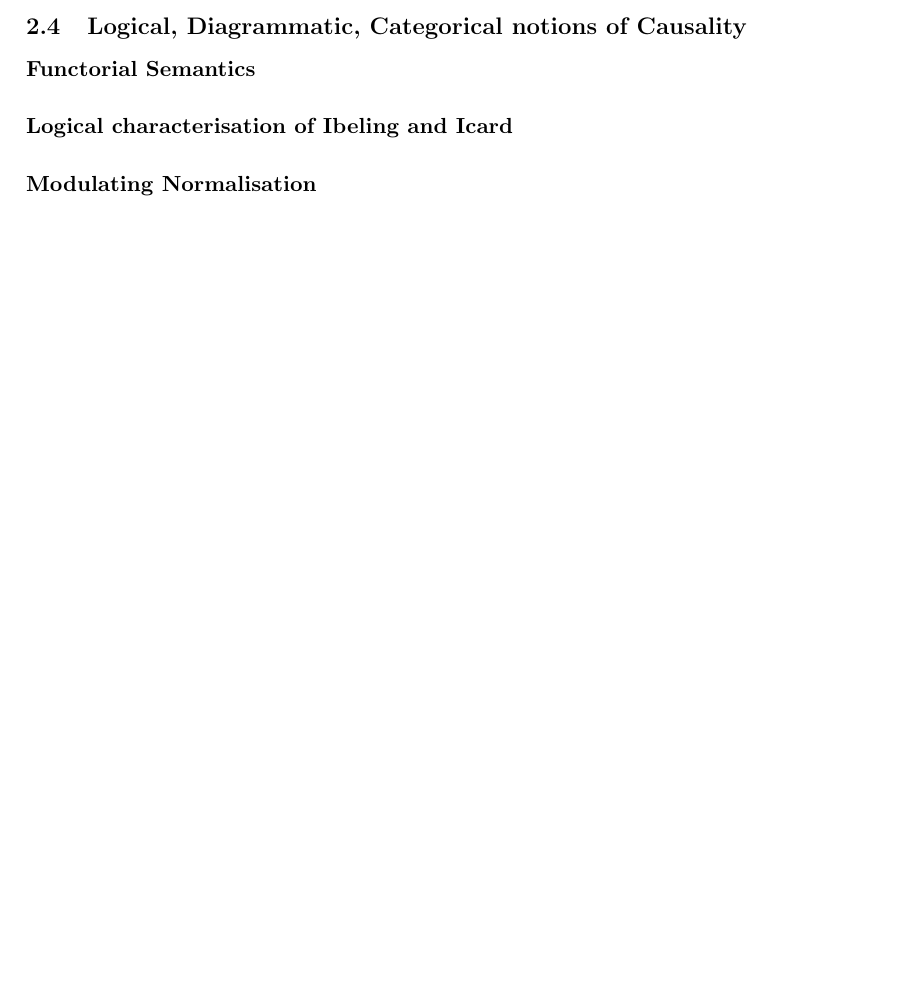
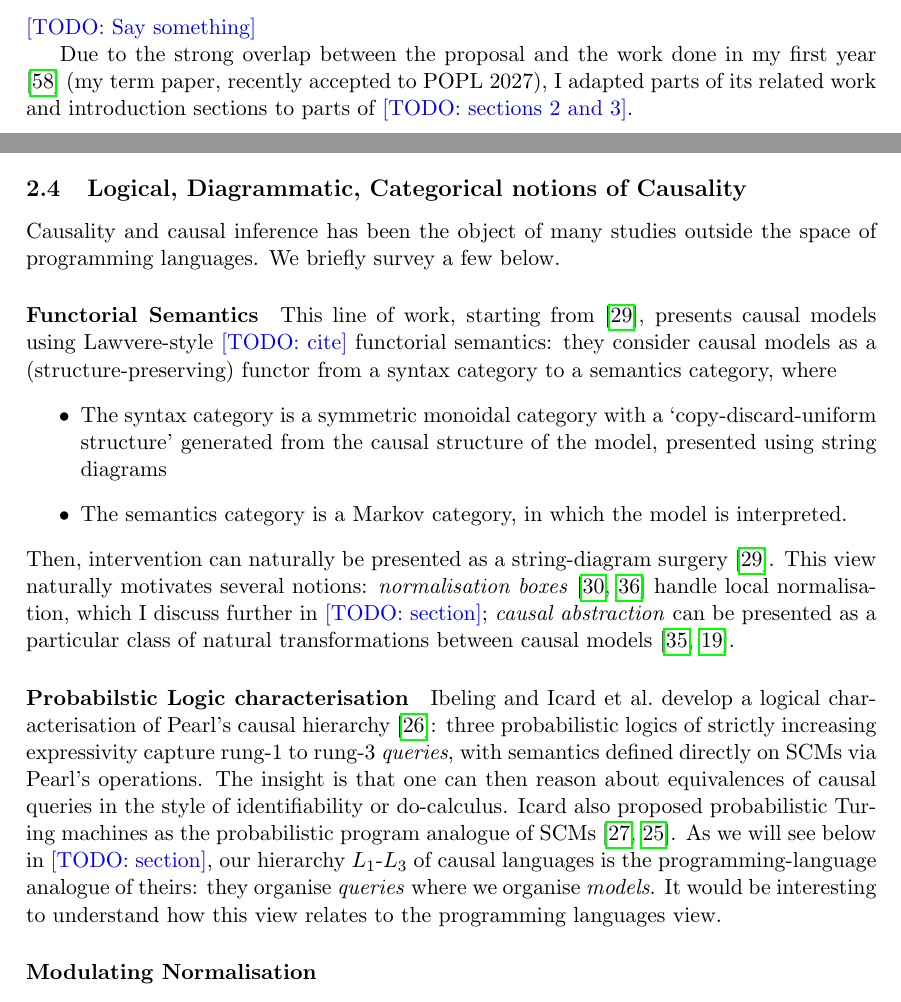
Before and after one commit to theo-chengkai-wang/oxford-transfer-of-status, a LaTeX document (draft-bis.tex): part of page 10 of 16 before the commit and two parts of pages 1 and 10 of 17 after it, the two joined at a grey line, cut at the place of the change, the shorter picture padded with empty space. Compiled offline with pdfLaTeX.

Commit message:
Functorial seamntics and logic

```diff
--- a/draft-bis.tex
+++ b/draft-bis.tex
@@ -24,6 +24,10 @@
 % [I am interested in causality, approached it in two angles in the past year. Admittedly narrow, and misses quite a few things, that I plan to learn this year.]
 
 % \input{lit_review.tex}
+
+\todo{Say something}
+
+Due to the strong overlap between the proposal and the work done in my first year \cite{wang2026causalppl} (my term paper, recently accepted to POPL 2027), I adapted parts of its related work and introduction sections to parts of \todo{sections 2 and 3}.
 
 \section{Literature Review}
 
@@ -444,9 +449,17 @@ Four systems support rung 3 natively~\cite{tavares2021language,chirho,perov2020m
 
 \subsection{Logical, Diagrammatic, Categorical notions of Causality}
 
-\paragraph{Functorial Semantics}
+Causality and causal inference has been the object of many studies outside the space of programming languages. We briefly survey a few below.
 
-\paragraph{Logical characterisation of Ibeling and Icard}
+\paragraph{Functorial Semantics} This line of work, starting from \cite{jacobs2019causal}, presents causal models using Lawvere-style \todo{cite} functorial semantics: they consider causal models as a (structure-preserving) functor from a syntax category to a semantics category, where
+\begin{itemize}
+    \item The syntax category is a symmetric monoidal category with a `copy-discard-uniform structure' generated from the causal structure of the model, presented using string diagrams
+    \item The semantics category is a Markov category, in which the model is interpreted.
+\end{itemize}
+Then, intervention can naturally be presented as a string-diagram surgery~\cite{jacobs2019causal}. This view naturally motivates several notions: \emph{normalisation boxes}~\cite{jacobsszelesstein2025inference,lorenz2023causalmodelsstringdiagrams} handle local normalisation, which I discuss further in \todo{section}; \emph{causal abstraction} can be presented as a particular class of natural transformations between causal models~\cite{lorenztull2026abstraction, englberger2025causalabstractionscategoricallyunified}.
+
+\paragraph{Probabilstic Logic characterisation} Ibeling and Icard et al.\ develop a logical characterisation of Pearl's causal hierarchy~\cite{ibeling2020hierarchy}: three probabilistic logics of strictly increasing expressivity capture rung-1 to rung-3 \emph{queries}, with semantics defined directly on SCMs via Pearl's operations. The insight is that one can then reason about equivalences of causal queries in the style of identifiability or do-calculus.
+Icard also proposed probabilistic Turing machines as the probabilistic program analogue of SCMs~\cite{icard2017programs,ibeling2019openuniverse}. As we will see below in \todo{section}, our hierarchy $\Lone$-$\Lthree$ of causal languages is the programming-language analogue of theirs: they organise \emph{queries} where we organise \emph{models}. It would be interesting to understand how this view relates to the programming languages view.
 
 \paragraph{Modulating Normalisation}
 
```
Also changed, not shown: draft-bis.pdf, draft-bis.tex (5 more changed lines).
